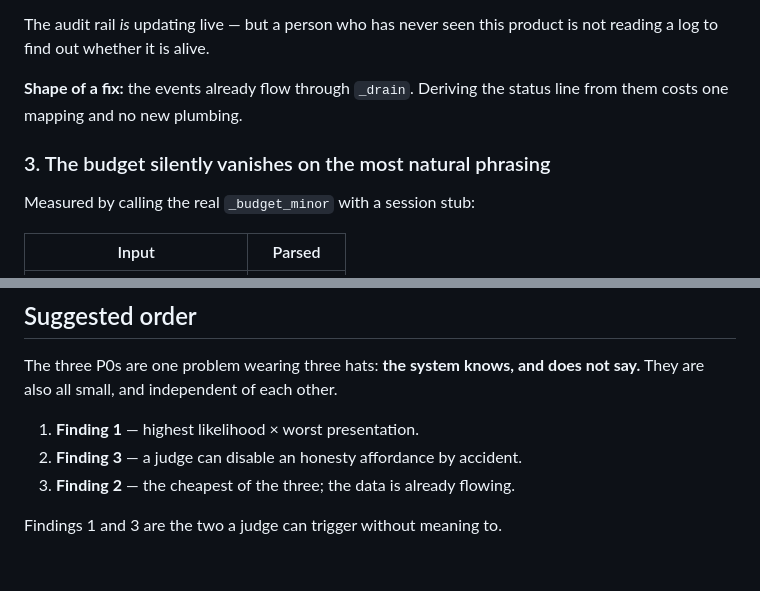
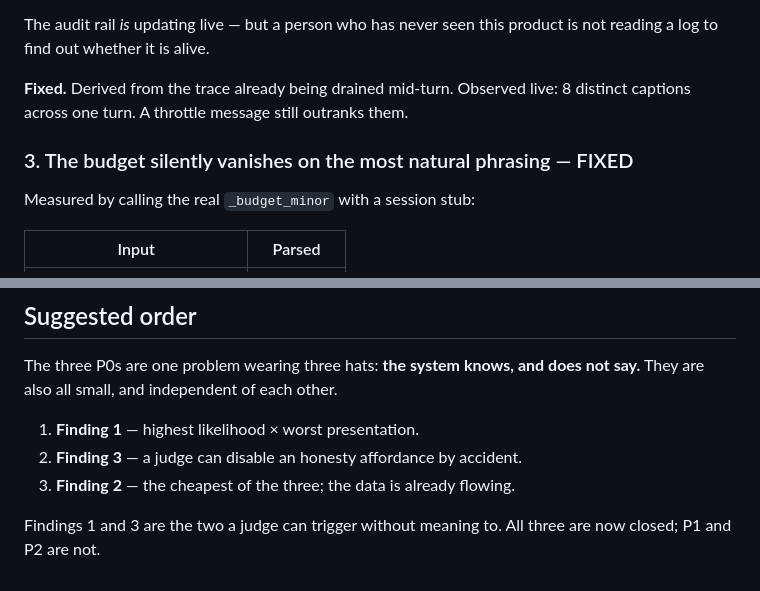
Before and after one commit to GonzMenSeb/Los-Prompteros-Project, a Markdown page: docs/DEMO-READINESS.md, 2 parts joined by grey strips. Rendered like a GitHub page.

```diff
--- a/docs/DEMO-READINESS.md
+++ b/docs/DEMO-READINESS.md
@@ -67,10 +71,10 @@ their very first interaction.
 The audit rail *is* updating live — but a person who has never seen this product is
 not reading a log to find out whether it is alive.
 
-**Shape of a fix:** the events already flow through `_drain`. Deriving the status
-line from them costs one mapping and no new plumbing.
+**Fixed.** Derived from the trace already being drained mid-turn. Observed live: 8
+distinct captions across one turn. A throttle message still outranks them.
 
-### 3. The budget silently vanishes on the most natural phrasing
+### 3. The budget silently vanishes on the most natural phrasing — FIXED
 
 Measured by calling the real `_budget_minor` with a session stub:
 
@@ -202,4 +209,5 @@ say.** They are also all small, and independent of each other.
 2. **Finding 3** — a judge can disable an honesty affordance by accident.
 3. **Finding 2** — the cheapest of the three; the data is already flowing.
 
-Findings 1 and 3 are the two a judge can trigger without meaning to.
+Findings 1 and 3 are the two a judge can trigger without meaning to. All three are
+now closed; P1 and P2 are not.
```
Also changed, not shown: other parts of docs/DEMO-READINESS.md (+17 -10 lines).
